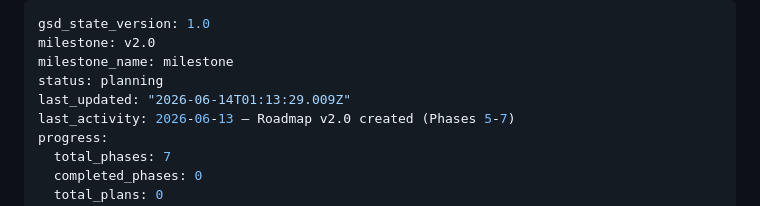
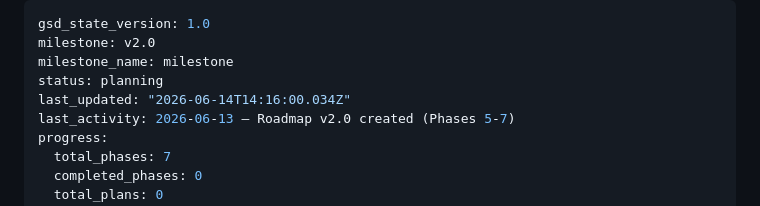
Before and after one commit to cvidala/sistema-epp-flutter, a Markdown page: .planning/STATE.md, the part around the change. Drawn GitHub-style.

```diff
--- a/.planning/STATE.md
+++ b/.planning/STATE.md
@@ -3,7 +3,7 @@ gsd_state_version: 1.0
 milestone: v2.0
 milestone_name: milestone
 status: planning
-last_updated: "2026-06-14T01:13:29.009Z"
+last_updated: "2026-06-14T14:16:00.034Z"
 last_activity: 2026-06-13 — Roadmap v2.0 created (Phases 5-7)
 progress:
   total_phases: 7
```
Also changed, not shown: .planning/ROADMAP.md (+5 -2 lines).
